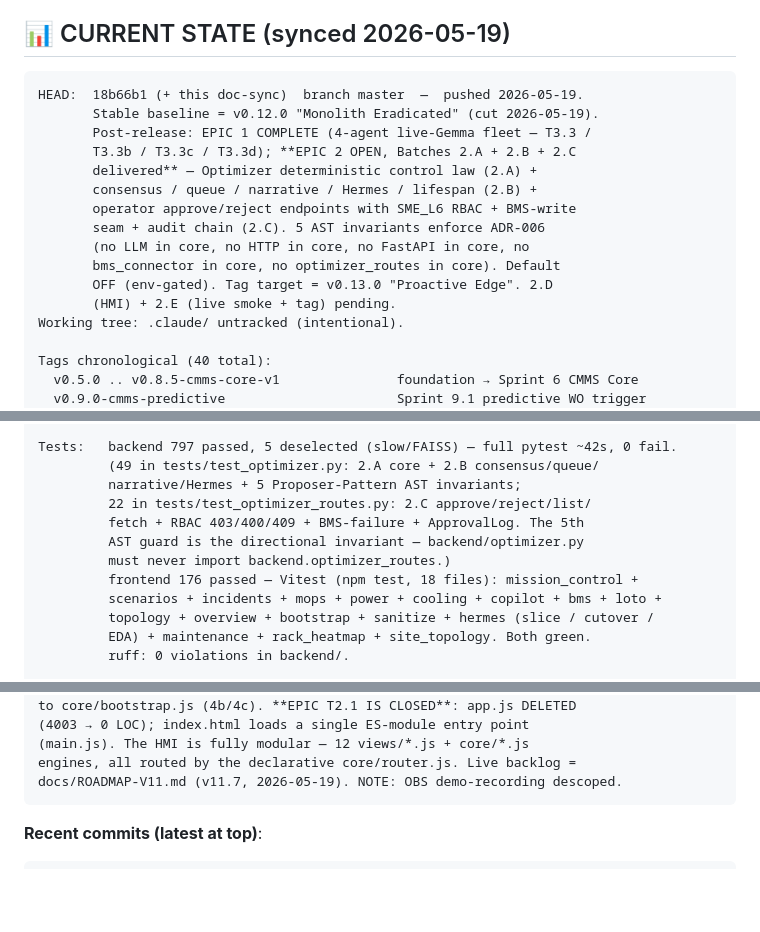
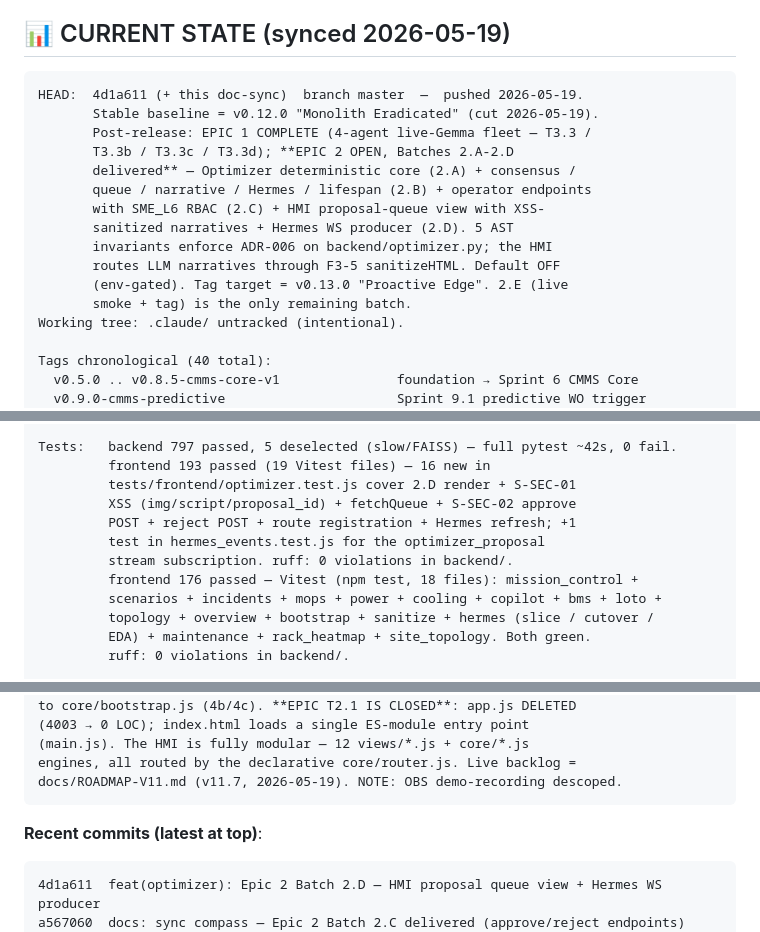
Before and after one commit to angelcoabwy-a3/DC-EPMS_PRO, a Markdown page: CLAUDE.md, 3 parts joined by grey strips. Rendered like a GitHub page; blank space fills up the shorter version.

````diff
--- a/CLAUDE.md
+++ b/CLAUDE.md
@@ -19,18 +19,18 @@ DC-EPMS PRO is an AI-native edge operations platform simulating **A3-Alpha Toron
 ## 📊 CURRENT STATE (synced 2026-05-19)
 
 ```
-HEAD:  18b66b1 (+ this doc-sync)  branch master  —  pushed 2026-05-19.
+HEAD:  4d1a611 (+ this doc-sync)  branch master  —  pushed 2026-05-19.
        Stable baseline = v0.12.0 "Monolith Eradicated" (cut 2026-05-19).
        Post-release: EPIC 1 COMPLETE (4-agent live-Gemma fleet — T3.3 /
-       T3.3b / T3.3c / T3.3d); **EPIC 2 OPEN, Batches 2.A + 2.B + 2.C
-       delivered** — Optimizer deterministic control law (2.A) +
-       consensus / queue / narrative / Hermes / lifespan (2.B) +
-       operator approve/reject endpoints with SME_L6 RBAC + BMS-write
-       seam + audit chain (2.C). 5 AST invariants enforce ADR-006
-       (no LLM in core, no HTTP in core, no FastAPI in core, no
-       bms_connector in core, no optimizer_routes in core). Default
-       OFF (env-gated). Tag target = v0.13.0 "Proactive Edge". 2.D
-       (HMI) + 2.E (live smoke + tag) pending.
+       T3.3b / T3.3c / T3.3d); **EPIC 2 OPEN, Batches 2.A-2.D
+       delivered** — Optimizer deterministic core (2.A) + consensus /
+       queue / narrative / Hermes / lifespan (2.B) + operator endpoints
+       with SME_L6 RBAC (2.C) + HMI proposal-queue view with XSS-
+       sanitized narratives + Hermes WS producer (2.D). 5 AST
+       invariants enforce ADR-006 on backend/optimizer.py; the HMI
+       routes LLM narratives through F3-5 sanitizeHTML. Default OFF
+       (env-gated). Tag target = v0.13.0 "Proactive Edge". 2.E (live
+       smoke + tag) is the only remaining batch.
 Working tree: .claude/ untracked (intentional).
 
 Tags chronological (40 total):
@@ -67,12 +67,12 @@ Tags chronological (40 total):
    core/router.js. index.html loads a single ES-module entry point.
 
 Tests:   backend 797 passed, 5 deselected (slow/FAISS) — full pytest ~42s, 0 fail.
-         (49 in tests/test_optimizer.py: 2.A core + 2.B consensus/queue/
-         narrative/Hermes + 5 Proposer-Pattern AST invariants;
-         22 in tests/test_optimizer_routes.py: 2.C approve/reject/list/
-         fetch + RBAC 403/400/409 + BMS-failure + ApprovalLog. The 5th
-         AST guard is the directional invariant — backend/optimizer.py
-         must never import backend.optimizer_routes.)
+         frontend 193 passed (19 Vitest files) — 16 new in
+         tests/frontend/optimizer.test.js cover 2.D render + S-SEC-01
+         XSS (img/script/proposal_id) + fetchQueue + S-SEC-02 approve
+         POST + reject POST + route registration + Hermes refresh; +1
+         test in hermes_events.test.js for the optimizer_proposal
+         stream subscription. ruff: 0 violations in backend/.
          frontend 176 passed — Vitest (npm test, 18 files): mission_control +
          scenarios + incidents + mops + power + cooling + copilot + bms + loto +
          topology + overview + bootstrap + sanitize + hermes (slice / cutover /
@@ -129,6 +129,8 @@ docs/ROADMAP-V11.md (v11.7, 2026-05-19). NOTE: OBS demo-recording descoped.
 
 **Recent commits (latest at top)**:
 ```
+4d1a611  feat(optimizer): Epic 2 Batch 2.D — HMI proposal queue view + Hermes WS producer
+a567060  docs: sync compass — Epic 2 Batch 2.C delivered (approve/reject endpoints)
 18b66b1  feat(optimizer): Epic 2 Batch 2.C — operator approve/reject endpoints with SME_L6 RBAC
 7f06871  docs: sync compass — Epic 2 Batch 2.B delivered (consensus + queue + Hermes)
 c19e853  feat(optimizer): Epic 2 Batch 2.B — multi-agent consensus + proposal queue + Hermes emission
````
Also changed, not shown: docs/ROADMAP-V11.md (+25 -8 lines), docs/architecture/epic-2-optimizer.md (+15 -2 lines).
